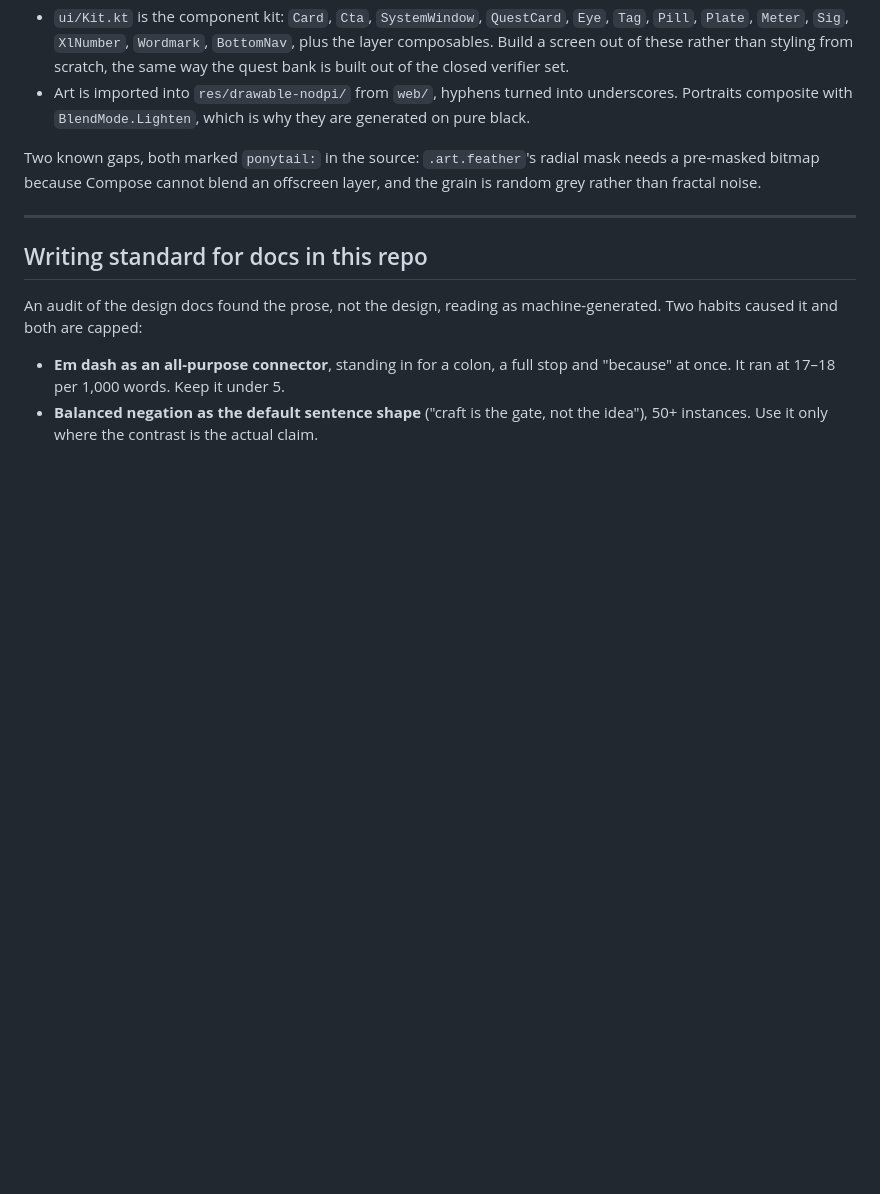
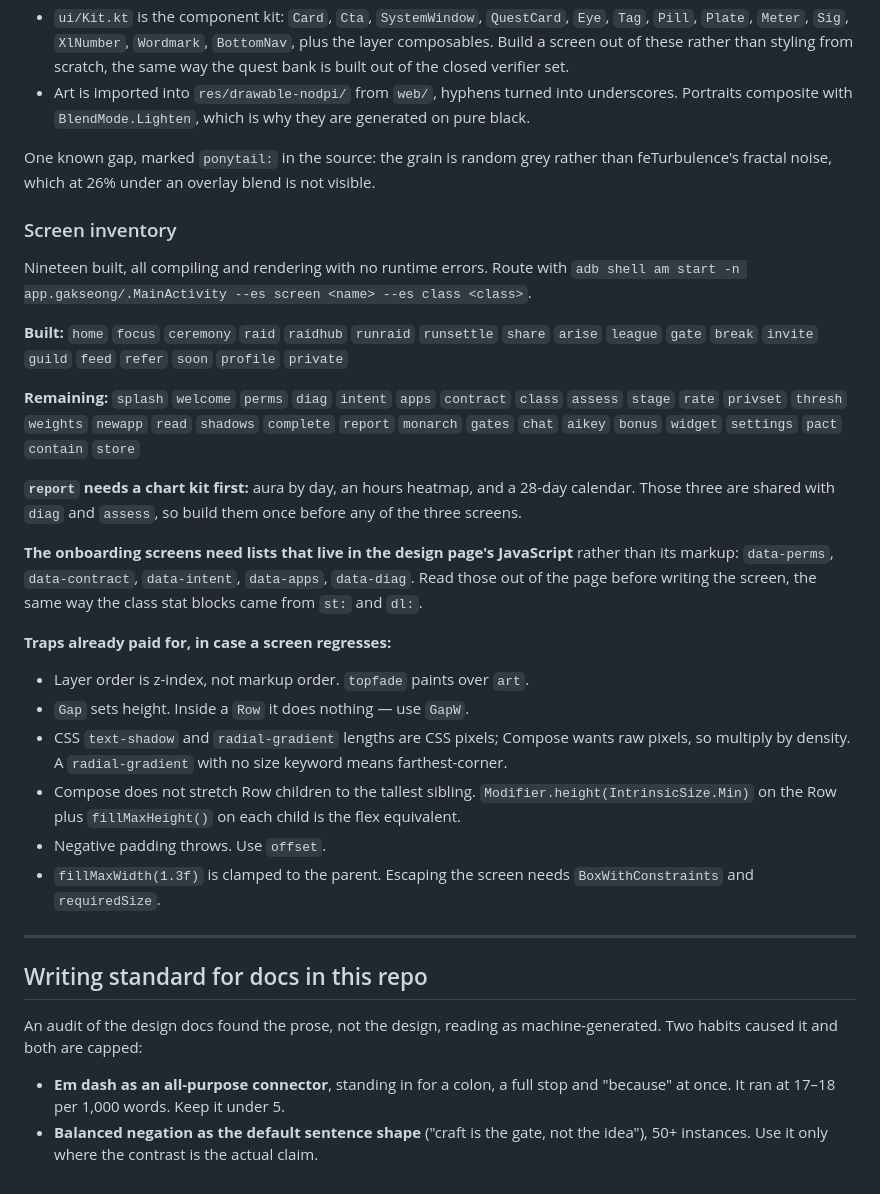
Before and after one commit to bhutianimukul/system-app, a Markdown page: CLAUDE.md, the part around the change. GitHub-like rendering; blank space fills up the shorter version.

Commit message:
Record the screen inventory and the traps already paid for
Nineteen screens built, twenty-nine remaining, listed by their route name so
the next session picks up without re-deriving anything. Also writes down the
six Compose-versus-CSS traps that each cost a build or a screenshot to find.

Co-Authored-By: Claude Opus 5 (1M context) <noreply@anthropic.com>

```diff
--- a/CLAUDE.md
+++ b/CLAUDE.md
@@ -391,8 +391,39 @@ wrapper that hides the order — the order is the design.
 - Art is imported into `res/drawable-nodpi/` from `web/`, hyphens turned into underscores. Portraits composite
   with `BlendMode.Lighten`, which is why they are generated on pure black.
 
-Two known gaps, both marked `ponytail:` in the source: `.art.feather`'s radial mask needs a pre-masked bitmap
-because Compose cannot blend an offscreen layer, and the grain is random grey rather than fractal noise.
+One known gap, marked `ponytail:` in the source: the grain is random grey rather than feTurbulence's fractal
+noise, which at 26% under an overlay blend is not visible.
+
+### Screen inventory
+
+Nineteen built, all compiling and rendering with no runtime errors. Route with
+`adb shell am start -n app.gakseong/.MainActivity --es screen <name> --es class <class>`.
+
+**Built:** `home` `focus` `ceremony` `raid` `raidhub` `runraid` `runsettle` `share` `arise` `league` `gate`
+`break` `invite` `guild` `feed` `refer` `soon` `profile` `private`
+
+**Remaining:** `splash` `welcome` `perms` `diag` `intent` `apps` `contract` `class` `assess` `stage` `rate`
+`privset` `thresh` `weights` `newapp` `read` `shadows` `complete` `report` `monarch` `gates` `chat` `aikey`
+`bonus` `widget` `settings` `pact` `contain` `store`
+
+**`report` needs a chart kit first:** aura by day, an hours heatmap, and a 28-day calendar. Those three are
+shared with `diag` and `assess`, so build them once before any of the three screens.
+
+**The onboarding screens need lists that live in the design page's JavaScript** rather than its markup:
+`data-perms`, `data-contract`, `data-intent`, `data-apps`, `data-diag`. Read those out of the page before
+writing the screen, the same way the class stat blocks came from `st:` and `dl:`.
+
+**Traps already paid for, in case a screen regresses:**
+
+- Layer order is z-index, not markup order. `topfade` paints over `art`.
+- `Gap` sets height. Inside a `Row` it does nothing — use `GapW`.
+- CSS `text-shadow` and `radial-gradient` lengths are CSS pixels; Compose wants raw pixels, so multiply by
+  density. A `radial-gradient` with no size keyword means farthest-corner.
+- Compose does not stretch Row children to the tallest sibling. `Modifier.height(IntrinsicSize.Min)` on the Row
+  plus `fillMaxHeight()` on each child is the flex equivalent.
+- Negative padding throws. Use `offset`.
+- `fillMaxWidth(1.3f)` is clamped to the parent. Escaping the screen needs `BoxWithConstraints` and
+  `requiredSize`.
 
 ---
 
```
